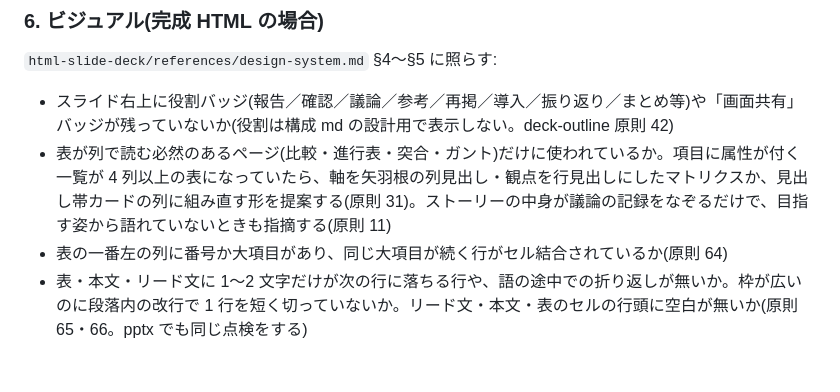
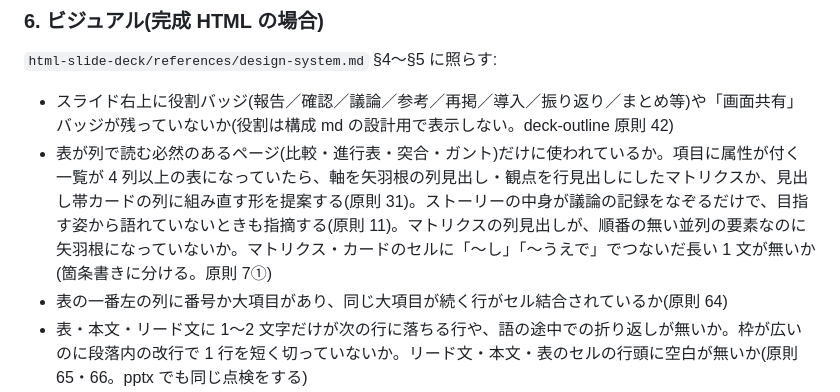
Before and after one commit to Kyo1M/skills, a Markdown page: deck-critique/SKILL.md, the part around the change. GitHub-like rendering; blank space fills up the shorter version.

```diff
--- a/deck-critique/SKILL.md
+++ b/deck-critique/SKILL.md
@@ -85,7 +85,7 @@ description: 資料(構成 md または完成 HTML スライド)を作成とは
 `html-slide-deck/references/design-system.md` §4〜§5 に照らす:
 
 - スライド右上に役割バッジ(報告／確認／議論／参考／再掲／導入／振り返り／まとめ等)や「画面共有」バッジが残っていないか(役割は構成 md の設計用で表示しない。deck-outline 原則 42)
-- 表が列で読む必然のあるページ(比較・進行表・突合・ガント)だけに使われているか。項目に属性が付く一覧が 4 列以上の表になっていたら、軸を矢羽根の列見出し・観点を行見出しにしたマトリクスか、見出し帯カードの列に組み直す形を提案する(原則 31)。ストーリーの中身が議論の記録をなぞるだけで、目指す姿から語れていないときも指摘する(原則 11)
+- 表が列で読む必然のあるページ(比較・進行表・突合・ガント)だけに使われているか。項目に属性が付く一覧が 4 列以上の表になっていたら、軸を矢羽根の列見出し・観点を行見出しにしたマトリクスか、見出し帯カードの列に組み直す形を提案する(原則 31)。ストーリーの中身が議論の記録をなぞるだけで、目指す姿から語れていないときも指摘する(原則 11)。マトリクスの列見出しが、順番の無い並列の要素なのに矢羽根になっていないか。マトリクス・カードのセルに「〜し」「〜うえで」でつないだ長い 1 文が無いか(箇条書きに分ける。原則 7①)
 - 表の一番左の列に番号か大項目があり、同じ大項目が続く行がセル結合されているか(原則 64)
 - 表・本文・リード文に 1〜2 文字だけが次の行に落ちる行や、語の途中での折り返しが無いか。枠が広いのに段落内の改行で 1 行を短く切っていないか。リード文・本文・表のセルの行頭に空白が無いか(原則 65・66。pptx でも同じ点検をする)
 - アイコンの置き場所が見出し帯カードの見出し(と章扉の章名)に限られているか。箇条書きの各行・工程ノード・表の行や行グループ名・表紙の流れ・目次・文中・タイトル横に付いていないか
```
Also changed, not shown: deck-outline/references/output-template.md (+1 -0 lines), html-slide-deck/references/design-system.md (+1 -1 lines).
